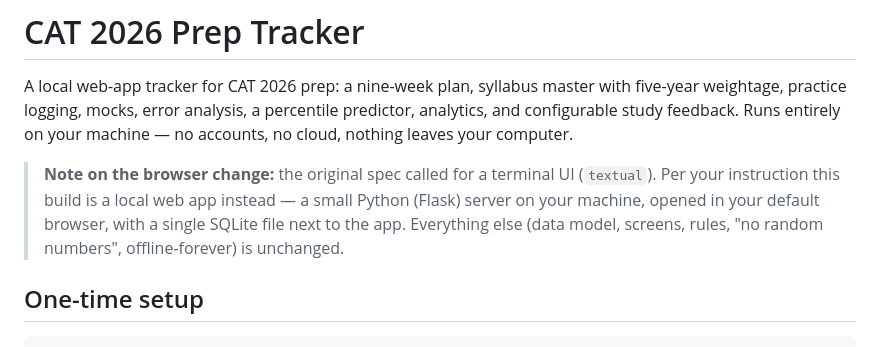
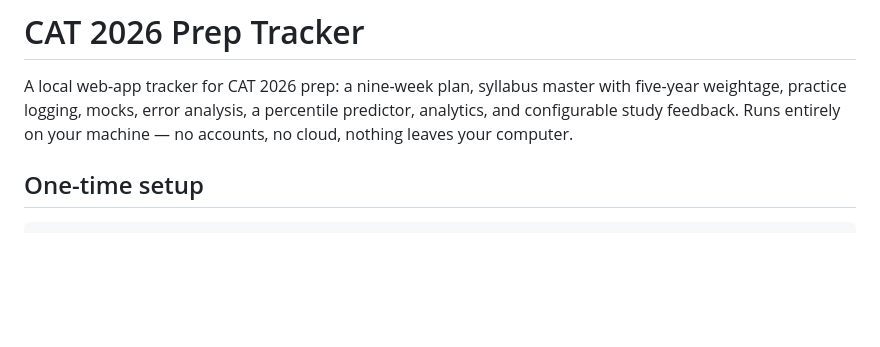
Before and after one commit to Arjun1653/Cat-Tracker, a Markdown page: README.md, the part around the change. GitHub-like rendering; blank space fills up the shorter version.

```diff
--- a/README.md
+++ b/README.md
@@ -6,11 +6,7 @@ percentile predictor, analytics, and configurable study feedback. Runs
 entirely on your machine — no accounts, no cloud, nothing leaves your
 computer.
 
-> **Note on the browser change:** the original spec called for a terminal
-> UI (`textual`). Per your instruction this build is a local web app instead
-> — a small Python (Flask) server on your machine, opened in your default
-> browser, with a single SQLite file next to the app. Everything else (data
-> model, screens, rules, "no random numbers", offline-forever) is unchanged.
+
 
 ## One-time setup
 
```
